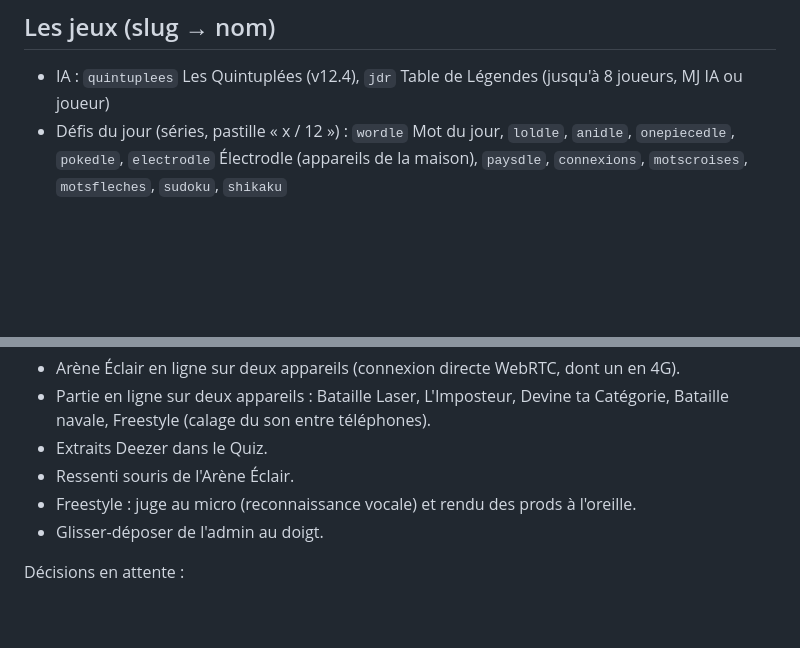
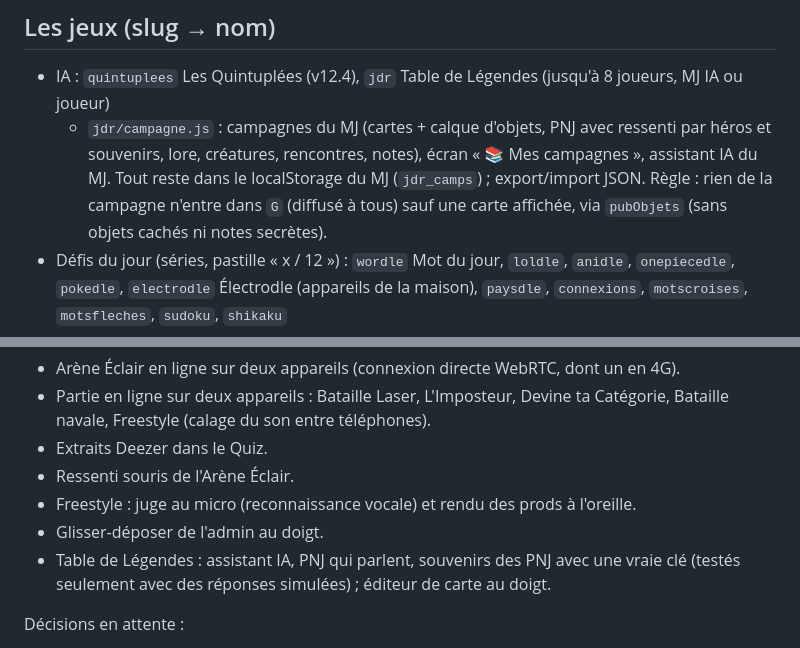
Before and after one commit to Roidescrabesboubou/le-projet, a Markdown page: CLAUDE.md, 2 parts joined by grey strips. Rendered like a GitHub page; blank space fills up the shorter version.

Commit message:
CLAUDE.md : campagnes du MJ de la Table de Légendes
Co-Authored-By: Claude Opus 5.5 <noreply@anthropic.com>

```diff
--- a/CLAUDE.md
+++ b/CLAUDE.md
@@ -49,6 +49,7 @@ L'état choisi dans le panel admin passe avant celui de `catalogue.js`.
 
 ## Les jeux (slug → nom)
 - IA : `quintuplees` Les Quintuplées (v12.4), `jdr` Table de Légendes (jusqu'à 8 joueurs, MJ IA ou joueur)
+  - `jdr/campagne.js` : campagnes du MJ (cartes + calque d'objets, PNJ avec ressenti par héros et souvenirs, lore, créatures, rencontres, notes), écran « 📚 Mes campagnes », assistant IA du MJ. Tout reste dans le localStorage du MJ (`jdr_camps`) ; export/import JSON. Règle : rien de la campagne n'entre dans `G` (diffusé à tous) sauf une carte affichée, via `pubObjets` (sans objets cachés ni notes secrètes).
 - Défis du jour (séries, pastille « x / 12 ») : `wordle` Mot du jour, `loldle`, `anidle`, `onepiecedle`, `pokedle`, `electrodle` Électrodle (appareils de la maison), `paysdle`, `connexions`, `motscroises`, `motsfleches`, `sudoku`, `shikaku`
 - Party / en ligne : `dessin`, `telephone`, `quiz` (Culture G, manches spéciales), `blindtest`, `imposteur`, `categorie`, `encheres`, `freestyle` (prod de rap synthétisée, boule sur 4 temps, rimes ; salle en ligne synchronisée sur l'horloge de l'hôte, lignes à se répartir)
 - Duels / plateau : `puissance4`, `bataille` (navale), `laser` (Bataille Laser), `mainmise` (façon Monopoly)
@@ -70,6 +71,7 @@ Tests réels à faire (seulement testé avec un relais simulé) :
 - Ressenti souris de l'Arène Éclair.
 - Freestyle : juge au micro (reconnaissance vocale) et rendu des prods à l'oreille.
 - Glisser-déposer de l'admin au doigt.
+- Table de Légendes : assistant IA, PNJ qui parlent, souvenirs des PNJ avec une vraie clé (testés seulement avec des réponses simulées) ; éditeur de carte au doigt.
 
 Décisions en attente :
 - Table de Légendes : lever la restriction « jeu IA » maintenant qu'un joueur peut être MJ ?
```
